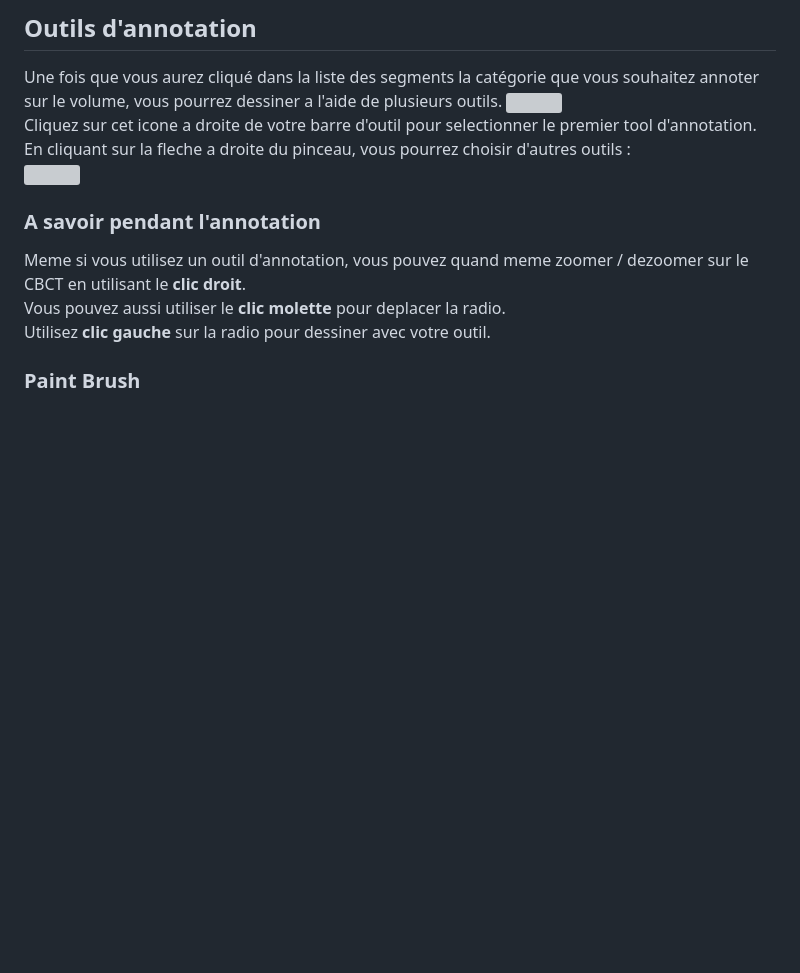
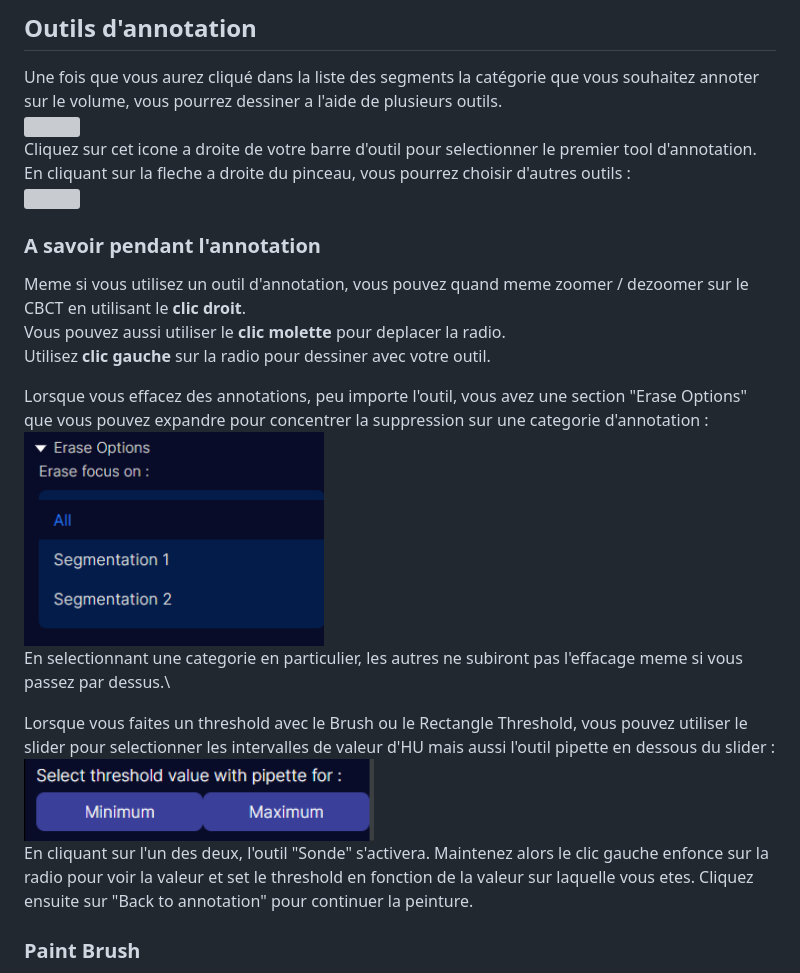
Before and after one commit to WeDiagnostiX/WeDiagnostiX.github.io, a Markdown page: README.md, the part around the change. GitHub-like rendering; pictures changed too: manual_images/erase_focus.png (added), manual_images/pipette.png (added); blank space fills up the shorter version; grey boxes are pictures that could not be loaded.

```diff
--- a/README.md
+++ b/README.md
@@ -31,7 +31,7 @@ les segments créé précedemment.
 ## Outils d'annotation
 
 Une fois que vous aurez cliqué dans la liste des segments la catégorie que vous souhaitez annoter sur le volume,
-vous pourrez dessiner a l'aide de plusieurs outils.
+vous pourrez dessiner a l'aide de plusieurs outils. \
 <img src="manual_images/select_tool.png" width="500"></img> \
 Cliquez sur cet icone a droite de votre barre d'outil pour selectionner le premier tool d'annotation.
 En cliquant sur la fleche a droite du pinceau, vous pourrez choisir d'autres outils : \
@@ -42,6 +42,20 @@ Meme si vous utilisez un outil d'annotation, vous pouvez quand meme zoomer / dez
 le **clic droit**.\
 Vous pouvez aussi utiliser le **clic molette** pour deplacer la radio. \
 Utilisez  **clic gauche** sur la radio pour dessiner avec votre outil.
+
+Lorsque vous effacez des annotations, peu importe l'outil, vous avez une section "Erase Options"
+que vous pouvez expandre pour concentrer la suppression sur une categorie d'annotation :\
+<img src="manual_images/erase_focus.png" width="300"></img> \
+En selectionnant une categorie en particulier, les autres ne subiront pas l'effacage meme si vous passez
+par dessus.\
+
+Lorsque vous faites un threshold avec le Brush ou le Rectangle Threshold, vous pouvez utiliser le slider
+pour selectionner les intervalles de valeur d'HU mais aussi l'outil pipette en dessous du slider :\
+<img src="manual_images/pipette.png" width="350"></img> \
+En cliquant sur l'un des deux, l'outil "Sonde" s'activera. Maintenez alors le clic gauche enfonce sur la radio pour
+voir la valeur et set le threshold en fonction de la valeur sur laquelle vous etes.
+Cliquez ensuite sur "Back to annotation" pour continuer la peinture.
+
 
 ### Paint Brush
 
```
